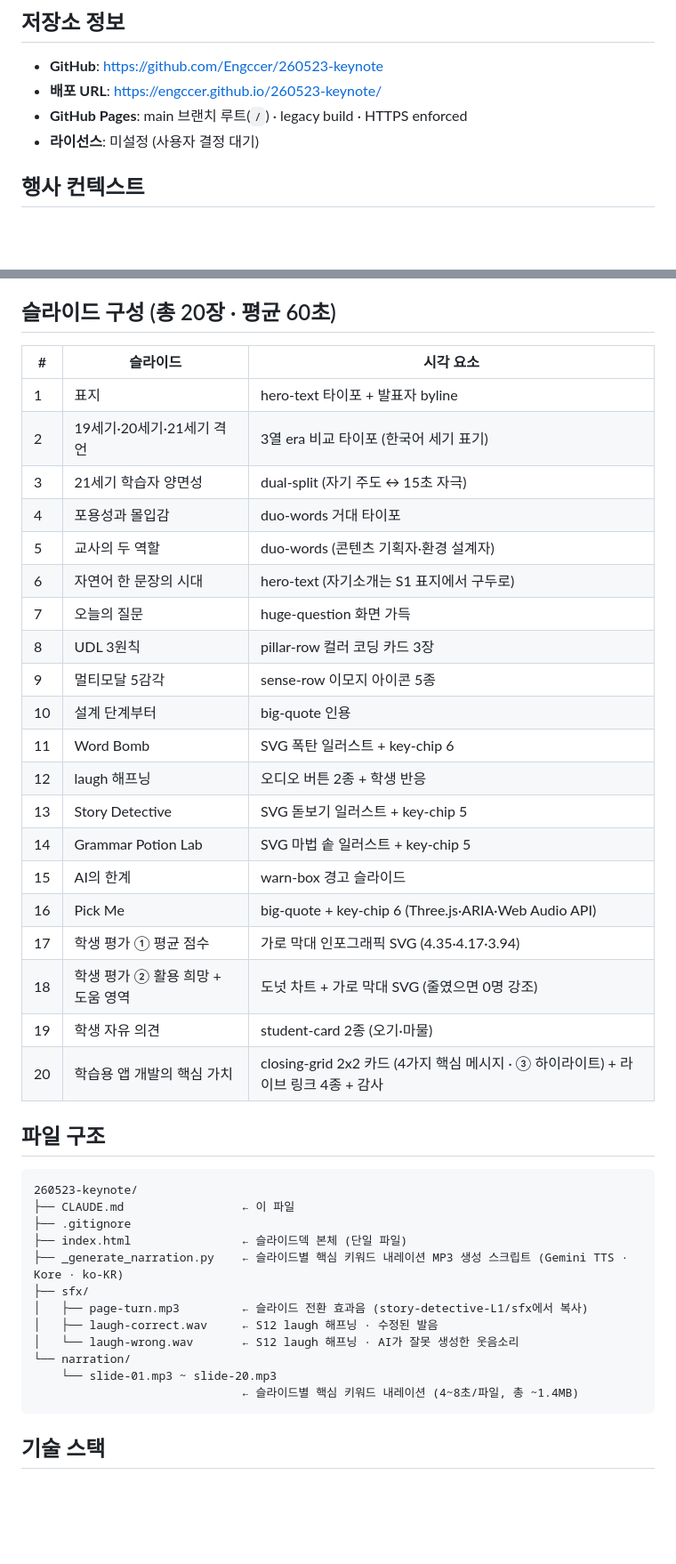
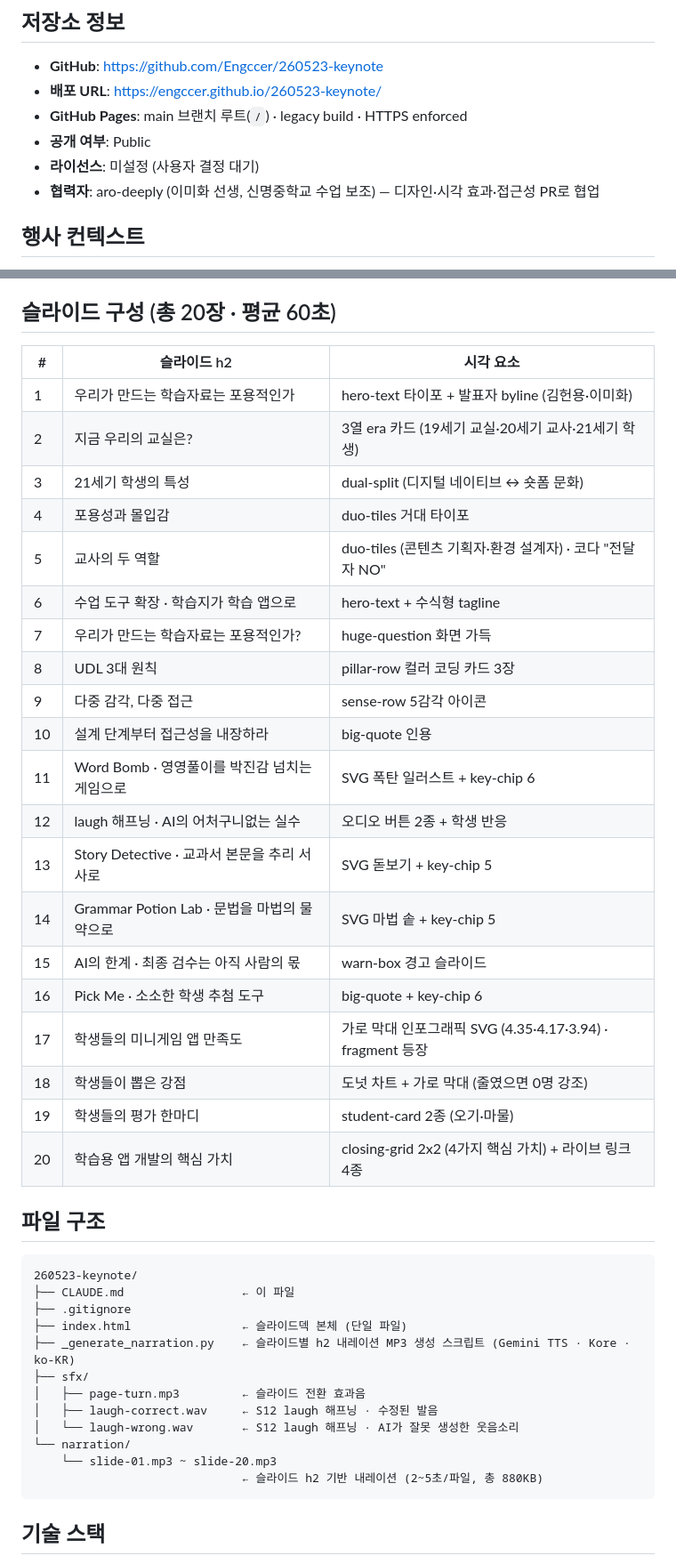
Before and after one commit to Engccer/260523-keynote, a Markdown page: CLAUDE.md, 2 parts joined by grey strips. Shown at 89% size. GitHub-like rendering; blank space fills up the shorter version.

````diff
--- a/CLAUDE.md
+++ b/CLAUDE.md
@@ -7,7 +7,9 @@
 - **GitHub**: https://github.com/Engccer/260523-keynote
 - **배포 URL**: https://engccer.github.io/260523-keynote/
 - **GitHub Pages**: main 브랜치 루트(`/`) · legacy build · HTTPS enforced
+- **공개 여부**: Public
 - **라이선스**: 미설정 (사용자 결정 대기)
+- **협력자**: aro-deeply (이미화 선생, 신명중학교 수업 보조) — 디자인·시각 효과·접근성 PR로 협업
 
 ## 행사 컨텍스트
 
@@ -40,28 +53,28 @@
 
 ## 슬라이드 구성 (총 20장 · 평균 60초)
 
-| # | 슬라이드 | 시각 요소 |
-|---|---------|----------|
-| 1 | 표지 | hero-text 타이포 + 발표자 byline |
-| 2 | 19세기·20세기·21세기 격언 | 3열 era 비교 타이포 (한국어 세기 표기) |
-| 3 | 21세기 학습자 양면성 | dual-split (자기 주도 ↔ 15초 자극) |
-| 4 | 포용성과 몰입감 | duo-words 거대 타이포 |
-| 5 | 교사의 두 역할 | duo-words (콘텐츠 기획자·환경 설계자) |
-| 6 | 자연어 한 문장의 시대 | hero-text (자기소개는 S1 표지에서 구두로) |
-| 7 | 오늘의 질문 | huge-question 화면 가득 |
-| 8 | UDL 3원칙 | pillar-row 컬러 코딩 카드 3장 |
-| 9 | 멀티모달 5감각 | sense-row 이모지 아이콘 5종 |
-| 10 | 설계 단계부터 | big-quote 인용 |
-| 11 | Word Bomb | SVG 폭탄 일러스트 + key-chip 6 |
-| 12 | laugh 해프닝 | 오디오 버튼 2종 + 학생 반응 |
-| 13 | Story Detective | SVG 돋보기 일러스트 + key-chip 5 |
-| 14 | Grammar Potion Lab | SVG 마법 솥 일러스트 + key-chip 5 |
-| 15 | AI의 한계 | warn-box 경고 슬라이드 |
-| 16 | Pick Me | big-quote + key-chip 6 (Three.js·ARIA·Web Audio API) |
-| 17 | 학생 평가 ① 평균 점수 | 가로 막대 인포그래픽 SVG (4.35·4.17·3.94) |
-| 18 | 학생 평가 ② 활용 희망 + 도움 영역 | 도넛 차트 + 가로 막대 SVG (줄였으면 0명 강조) |
-| 19 | 학생 자유 의견 | student-card 2종 (오기·마물) |
-| 20 | 학습용 앱 개발의 핵심 가치 | closing-grid 2x2 카드 (4가지 핵심 메시지 · ③ 하이라이트) + 라이브 링크 4종 + 감사 |
+| # | 슬라이드 h2 | 시각 요소 |
+|---|----------|----------|
+| 1 | 우리가 만드는 학습자료는 포용적인가 | hero-text 타이포 + 발표자 byline (김헌용·이미화) |
+| 2 | 지금 우리의 교실은? | 3열 era 카드 (19세기 교실·20세기 교사·21세기 학생) |
+| 3 | 21세기 학생의 특성 | dual-split (디지털 네이티브 ↔ 숏폼 문화) |
+| 4 | 포용성과 몰입감 | duo-tiles 거대 타이포 |
+| 5 | 교사의 두 역할 | duo-tiles (콘텐츠 기획자·환경 설계자) · 코다 "전달자 NO" |
+| 6 | 수업 도구 확장 · 학습지가 학습 앱으로 | hero-text + 수식형 tagline |
+| 7 | 우리가 만드는 학습자료는 포용적인가? | huge-question 화면 가득 |
+| 8 | UDL 3대 원칙 | pillar-row 컬러 코딩 카드 3장 |
+| 9 | 다중 감각, 다중 접근 | sense-row 5감각 아이콘 |
+| 10 | 설계 단계부터 접근성을 내장하라 | big-quote 인용 |
+| 11 | Word Bomb · 영영풀이를 박진감 넘치는 게임으로 | SVG 폭탄 일러스트 + key-chip 6 |
+| 12 | laugh 해프닝 · AI의 어처구니없는 실수 | 오디오 버튼 2종 + 학생 반응 |
+| 13 | Story Detective · 교과서 본문을 추리 서사로 | SVG 돋보기 + key-chip 5 |
+| 14 | Grammar Potion Lab · 문법을 마법의 물약으로 | SVG 마법 솥 + key-chip 5 |
+| 15 | AI의 한계 · 최종 검수는 아직 사람의 몫 | warn-box 경고 슬라이드 |
+| 16 | Pick Me · 소소한 학생 추첨 도구 | big-quote + key-chip 6 |
+| 17 | 학생들의 미니게임 앱 만족도 | 가로 막대 인포그래픽 SVG (4.35·4.17·3.94) · fragment 등장 |
+| 18 | 학생들이 뽑은 강점 | 도넛 차트 + 가로 막대 (줄였으면 0명 강조) |
+| 19 | 학생들의 평가 한마디 | student-card 2종 (오기·마물) |
+| 20 | 학습용 앱 개발의 핵심 가치 | closing-grid 2x2 (4가지 핵심 가치) + 라이브 링크 4종 |
 
 ## 파일 구조
 
@@ -70,14 +83,14 @@
 ├── CLAUDE.md                 ← 이 파일
 ├── .gitignore
 ├── index.html                ← 슬라이드덱 본체 (단일 파일)
-├── _generate_narration.py    ← 슬라이드별 핵심 키워드 내레이션 MP3 생성 스크립트 (Gemini TTS · Kore · ko-KR)
+├── _generate_narration.py    ← 슬라이드별 h2 내레이션 MP3 생성 스크립트 (Gemini TTS · Kore · ko-KR)
 ├── sfx/
-│   ├── page-turn.mp3         ← 슬라이드 전환 효과음 (story-detective-L1/sfx에서 복사)
+│   ├── page-turn.mp3         ← 슬라이드 전환 효과음
 │   ├── laugh-correct.wav     ← S12 laugh 해프닝 · 수정된 발음
 │   └── laugh-wrong.wav       ← S12 laugh 해프닝 · AI가 잘못 생성한 웃음소리
 └── narration/
     └── slide-01.mp3 ~ slide-20.mp3
-                              ← 슬라이드별 핵심 키워드 내레이션 (4~8초/파일, 총 ~1.4MB)
+                              ← 슬라이드 h2 기반 내레이션 (2~5초/파일, 총 880KB)
 ```
 
 ## 기술 스택
````
Also changed, not shown: other parts of CLAUDE.md (+85 -35 lines).
